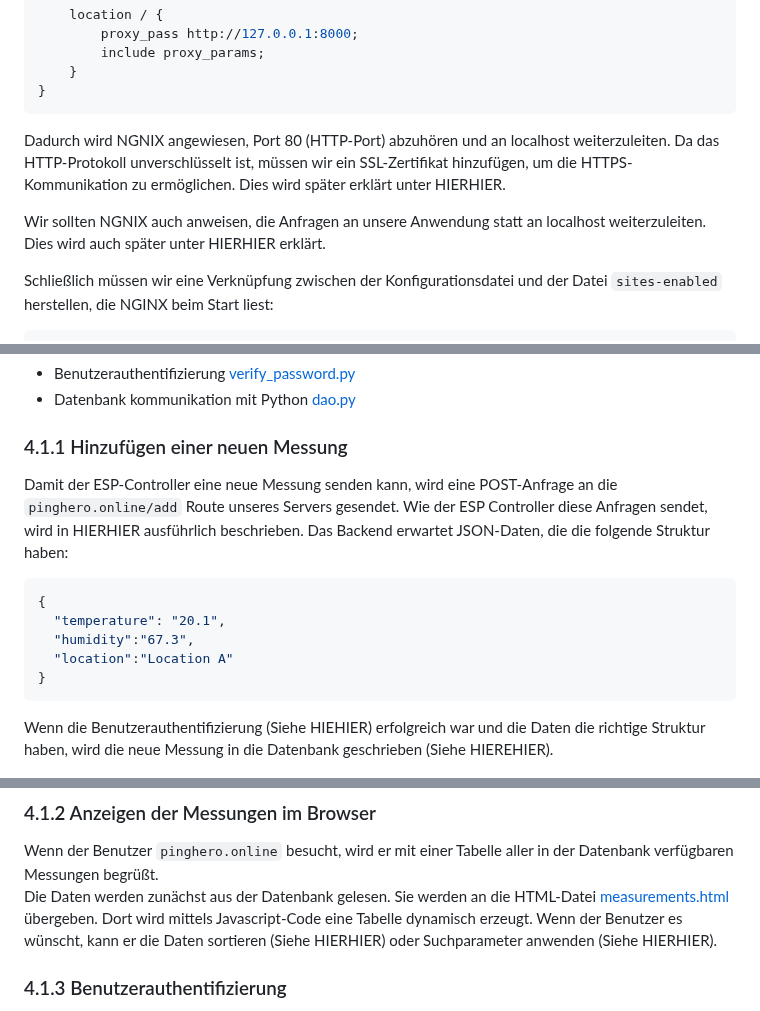
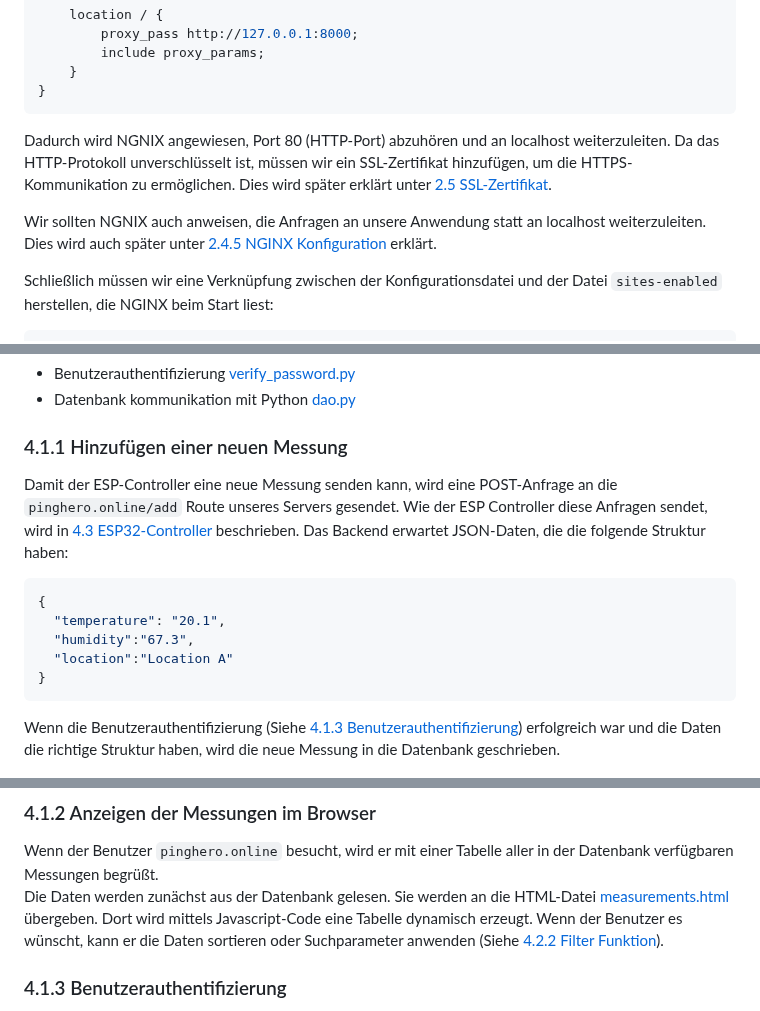
Before and after one commit to pinghero/tempmonitor, a Markdown page: README.md, 3 parts joined by grey strips. Drawn GitHub-style.

````diff
--- a/README.md
+++ b/README.md
@@ -211,9 +258,9 @@ server {
     }
 }
 ```
-Dadurch wird NGNIX angewiesen, Port 80 (HTTP-Port) abzuhören und an localhost weiterzuleiten. Da das HTTP-Protokoll unverschlüsselt ist, müssen wir ein SSL-Zertifikat hinzufügen, um die HTTPS-Kommunikation zu ermöglichen. Dies wird später erklärt unter HIERHIER.
+Dadurch wird NGNIX angewiesen, Port 80 (HTTP-Port) abzuhören und an localhost weiterzuleiten. Da das HTTP-Protokoll unverschlüsselt ist, müssen wir ein SSL-Zertifikat hinzufügen, um die HTTPS-Kommunikation zu ermöglichen. Dies wird später erklärt unter [2.5 SSL-Zertifikat](#25-ssl-zertifikat).
 
-Wir sollten NGNIX auch anweisen, die Anfragen an unsere Anwendung statt an localhost weiterzuleiten. Dies wird auch später unter HIERHIER erklärt.
+Wir sollten NGNIX auch anweisen, die Anfragen an unsere Anwendung statt an localhost weiterzuleiten. Dies wird auch später unter [2.4.5 NGINX Konfiguration](#245-nginx-konfiguration) erklärt.
 
 Schließlich müssen wir eine Verknüpfung zwischen der Konfigurationsdatei und der Datei ```sites-enabled``` herstellen, die NGINX beim Start liest:
 ```Console
@@ -481,5 +544,5 @@ Zusätzlich gibt es weitere Hilfsfunktionen für:
 ### 4.1.1 Hinzufügen einer neuen Messung
-Damit der ESP-Controller eine neue Messung senden kann, wird eine POST-Anfrage an die ```pinghero.online/add``` Route unseres Servers gesendet. Wie der ESP Controller diese Anfragen sendet, wird in HIERHIER ausführlich beschrieben. Das Backend erwartet JSON-Daten, die die folgende Struktur haben:
+Damit der ESP-Controller eine neue Messung senden kann, wird eine POST-Anfrage an die ```pinghero.online/add``` Route unseres Servers gesendet. Wie der ESP Controller diese Anfragen sendet, wird in [4.3 ESP32-Controller](#43-esp32-controller) beschrieben. Das Backend erwartet JSON-Daten, die die folgende Struktur haben:
 ```JSON
 {
   "temperature": "20.1",
@@ -487,5 +550,5 @@ Damit der ESP-Controller eine neue Messung senden kann, wird eine POST-Anfrage a
   "location":"Location A"
 }
 ```
-Wenn die Benutzerauthentifizierung (Siehe HIEHIER) erfolgreich war und die Daten die richtige Struktur haben, wird die neue Messung in die Datenbank geschrieben (Siehe HIEREHIER).
+Wenn die Benutzerauthentifizierung (Siehe [4.1.3 Benutzerauthentifizierung](#413-benutzerauthentifizierung)) erfolgreich war und die Daten die richtige Struktur haben, wird die neue Messung in die Datenbank geschrieben.
 
@@ -492,5 +556,5 @@ Wenn die Benutzerauthentifizierung (Siehe HIEHIER) erfolgreich war und die Daten
 ### 4.1.2 Anzeigen der Messungen im Browser
 Wenn der Benutzer ```pinghero.online``` besucht, wird er mit einer Tabelle aller in der Datenbank verfügbaren Messungen begrüßt.
-Die Daten werden zunächst aus der Datenbank gelesen. Sie werden an die HTML-Datei [measurements.html](templates/measurements.html) übergeben. Dort wird mittels Javascript-Code eine Tabelle dynamisch erzeugt. Wenn der Benutzer es wünscht, kann er die Daten sortieren (Siehe HIERHIER) oder Suchparameter anwenden (Siehe HIERHIER).
+Die Daten werden zunächst aus der Datenbank gelesen. Sie werden an die HTML-Datei [measurements.html](templates/measurements.html) übergeben. Dort wird mittels Javascript-Code eine Tabelle dynamisch erzeugt. Wenn der Benutzer es wünscht, kann er die Daten sortieren oder Suchparameter anwenden (Siehe [4.2.2 Filter Funktion](#422-filter-funktion)).
 
 
````
Also changed, not shown: other parts of README.md (+83 -2 lines).
